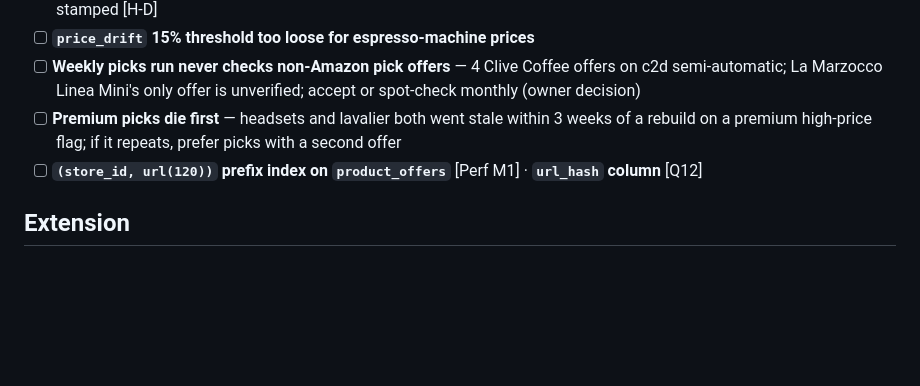
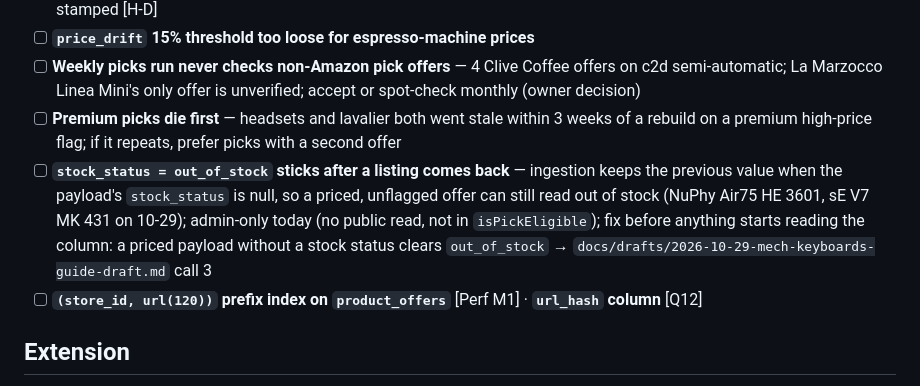
Before and after one commit to gurovm/pw2d, a Markdown page: docs/tasks/backlog.md, the part around the change. Drawn GitHub-style; blank space fills up the shorter version.

```diff
--- a/docs/tasks/backlog.md
+++ b/docs/tasks/backlog.md
@@ -44,6 +44,7 @@ the code in brackets. Codes (Q5, F12, H-E…) are kept only so the old text can
 - [ ] **`price_drift` 15% threshold too loose for espresso-machine prices**
 - [ ] **Weekly picks run never checks non-Amazon pick offers** — 4 Clive Coffee offers on c2d semi-automatic; La Marzocco Linea Mini's only offer is unverified; accept or spot-check monthly (owner decision)
 - [ ] **Premium picks die first** — headsets and lavalier both went stale within 3 weeks of a rebuild on a premium high-price flag; if it repeats, prefer picks with a second offer
+- [ ] **`stock_status = out_of_stock` sticks after a listing comes back** — ingestion keeps the previous value when the payload's `stock_status` is null, so a priced, unflagged offer can still read out of stock (NuPhy Air75 HE 3601, sE V7 MK 431 on 10-29); admin-only today (no public read, not in `isPickEligible`); fix before anything starts reading the column: a priced payload without a stock status clears `out_of_stock` → `docs/drafts/2026-10-29-mech-keyboards-guide-draft.md` call 3
 - [ ] **`(store_id, url(120))` prefix index on `product_offers`** [Perf M1] · **`url_hash` column** [Q12]
 
 ## Extension
```
Also changed, not shown: docs/lessons.md (+13 -0 lines), docs/tasks/todo.md (+7 -5 lines).
